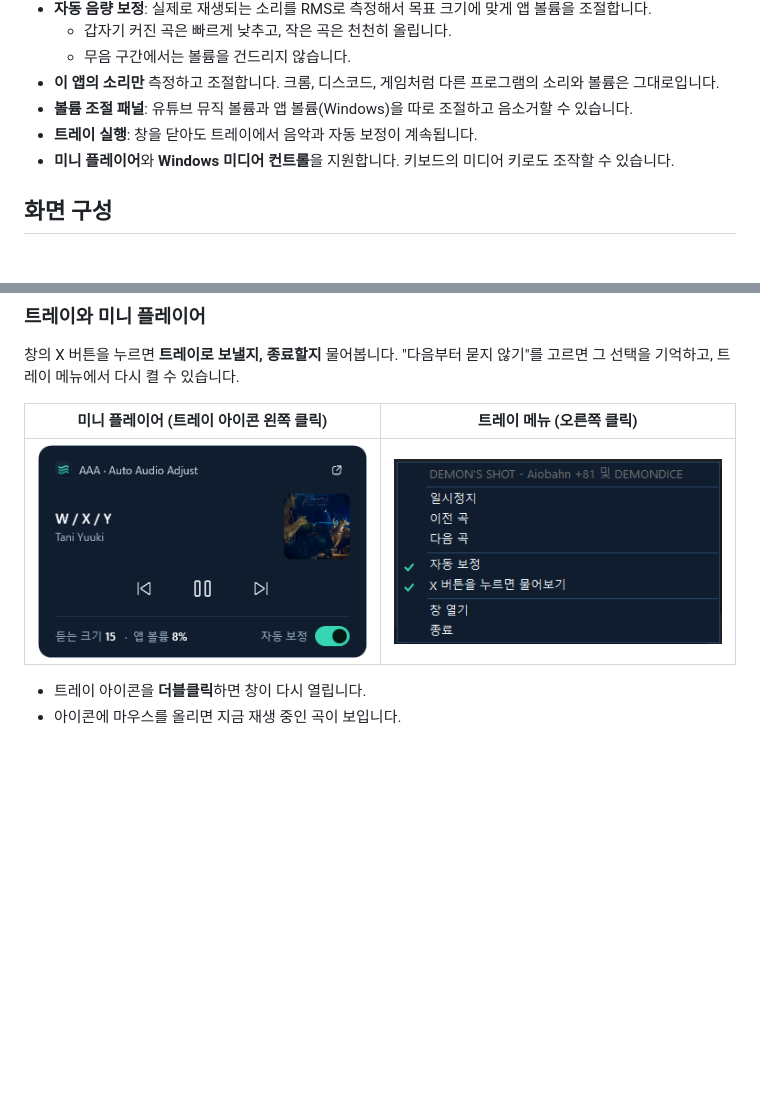
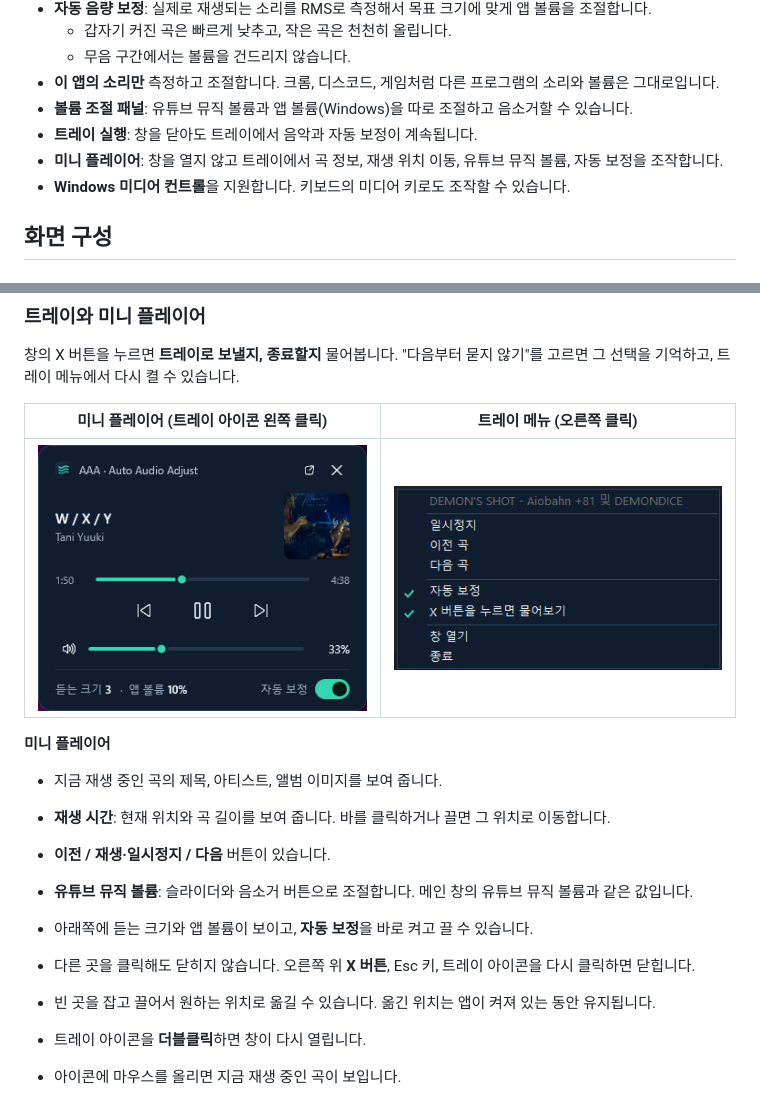
Before and after one commit to tjdgns0618/AutoAudioAdjust, a Markdown page: README.md, 2 parts joined by grey strips. Rendered like a GitHub page; pictures changed too: docs/images/mini-player.png; blank space fills up the shorter version.

```diff
--- a/README.md
+++ b/README.md
@@ -20,7 +20,8 @@
 - **이 앱의 소리만** 측정하고 조절합니다. 크롬, 디스코드, 게임처럼 다른 프로그램의 소리와 볼륨은 그대로입니다.
 - **볼륨 조절 패널**: 유튜브 뮤직 볼륨과 앱 볼륨(Windows)을 따로 조절하고 음소거할 수 있습니다.
 - **트레이 실행**: 창을 닫아도 트레이에서 음악과 자동 보정이 계속됩니다.
-- **미니 플레이어**와 **Windows 미디어 컨트롤**을 지원합니다. 키보드의 미디어 키로도 조작할 수 있습니다.
+- **미니 플레이어**: 창을 열지 않고 트레이에서 곡 정보, 재생 위치 이동, 유튜브 뮤직 볼륨, 자동 보정을 조작합니다.
+- **Windows 미디어 컨트롤**을 지원합니다. 키보드의 미디어 키로도 조작할 수 있습니다.
 
 ## 화면 구성
 
@@ -43,6 +44,15 @@
 | 미니 플레이어 (트레이 아이콘 왼쪽 클릭) | 트레이 메뉴 (오른쪽 클릭) |
 |---|---|
 | ![미니 플레이어](docs/images/mini-player.png) | ![트레이 메뉴](docs/images/tray-menu.png) |
+
+**미니 플레이어**
+- 지금 재생 중인 곡의 제목, 아티스트, 앨범 이미지를 보여 줍니다.
+- **재생 시간**: 현재 위치와 곡 길이를 보여 줍니다. 바를 클릭하거나 끌면 그 위치로 이동합니다.
+- **이전 / 재생·일시정지 / 다음** 버튼이 있습니다.
+- **유튜브 뮤직 볼륨**: 슬라이더와 음소거 버튼으로 조절합니다. 메인 창의 유튜브 뮤직 볼륨과 같은 값입니다.
+- 아래쪽에 듣는 크기와 앱 볼륨이 보이고, **자동 보정**을 바로 켜고 끌 수 있습니다.
+- 다른 곳을 클릭해도 닫히지 않습니다. 오른쪽 위 **X 버튼**, Esc 키, 트레이 아이콘을 다시 클릭하면 닫힙니다.
+- 빈 곳을 잡고 끌어서 원하는 위치로 옮길 수 있습니다. 옮긴 위치는 앱이 켜져 있는 동안 유지됩니다.
 
 - 트레이 아이콘을 **더블클릭**하면 창이 다시 열립니다.
 - 아이콘에 마우스를 올리면 지금 재생 중인 곡이 보입니다.
```
Also changed, not shown: 4 other files.
